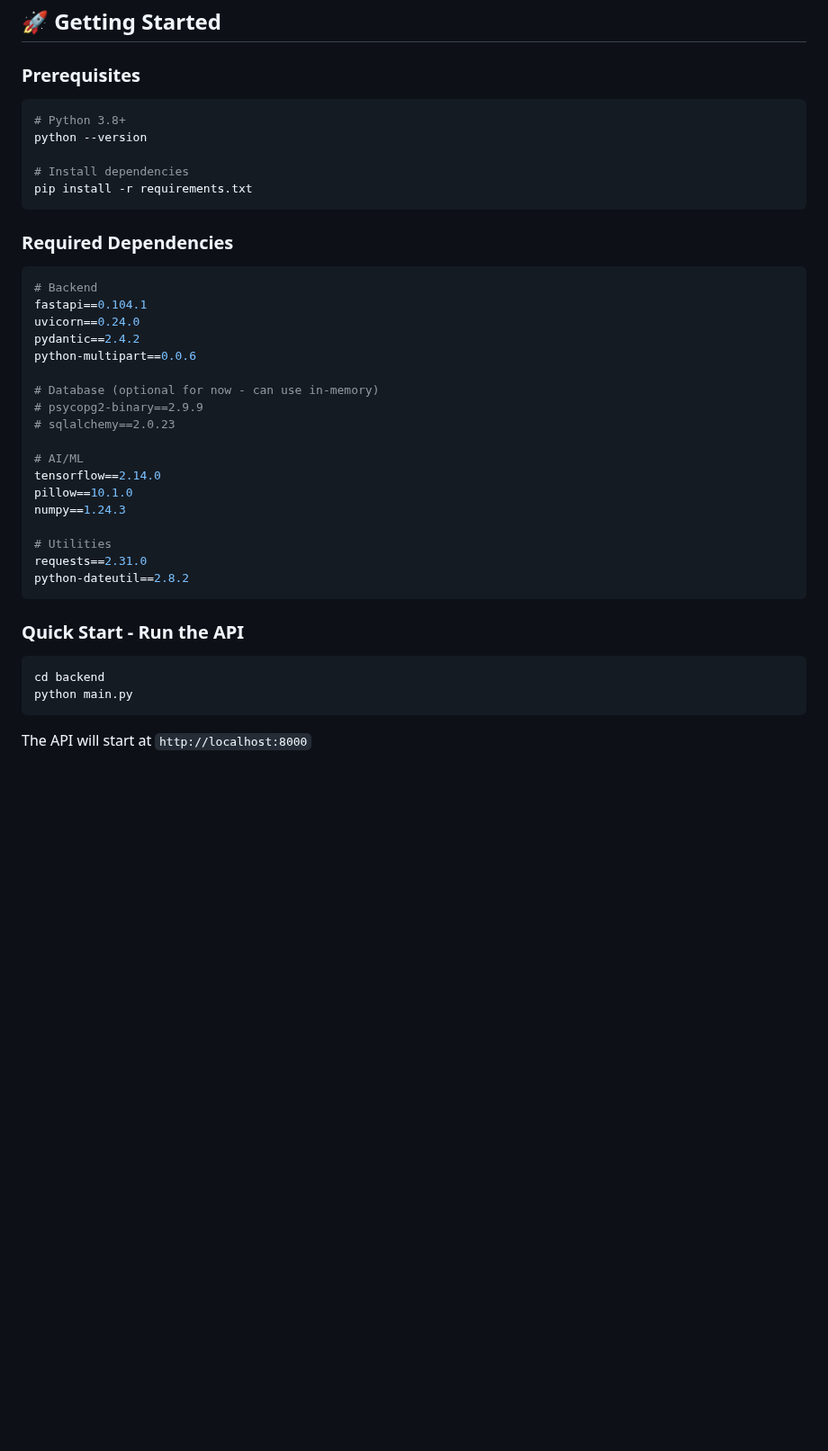
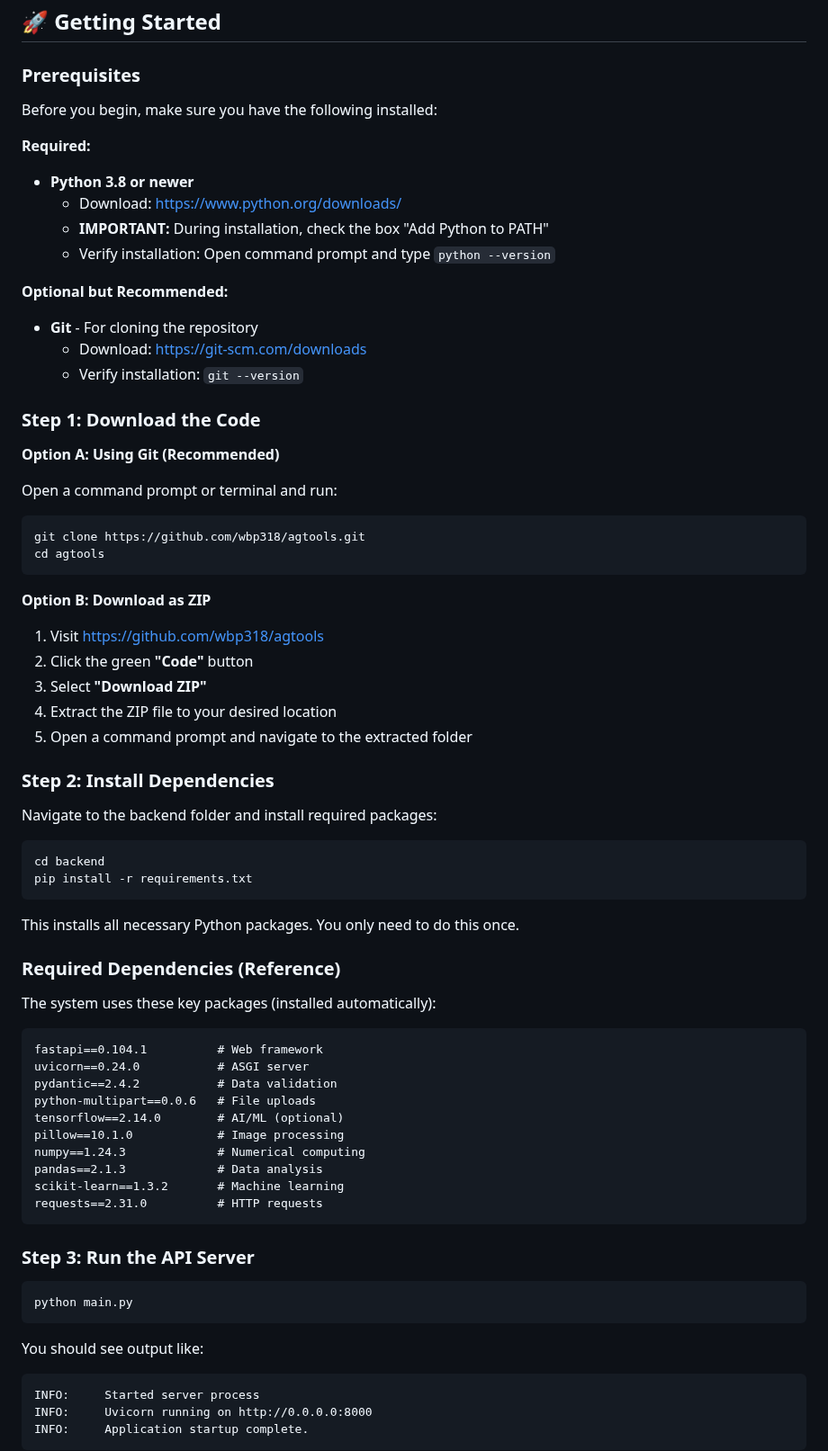
Before and after one commit to wbp318/agtools, a Markdown page: PROFESSIONAL_SYSTEM_GUIDE.md, the part around one of its changes. Shown at 90% size. Rendered like a GitHub page; blank space fills up the shorter version.

Commit message:
Update all docs with complete installation instructions
Updated README.md and PROFESSIONAL_SYSTEM_GUIDE.md to include:

Prerequisites:
- Python 3.8+ download link and PATH instructions
- Git download link (optional)
- How to verify installations

Installation Options:
- Git clone command with repository URL
- ZIP download step-by-step instructions

Running the System:
- Navigate to backend folder
- Install dependencies with pip
- Start the server
- Access via browser

Troubleshooting:
- Python not recognized
- pip not recognized
- Port already in use
- Import errors

All three documentation files (README, QUICKSTART, PROFESSIONAL_SYSTEM_GUIDE)
now have consistent, complete installation instructions.

🤖 Generated with [Claude Code](https://claude.com/claude-code)

Co-Authored-By: Claude Opus 4.5 <noreply@anthropic.com>

````diff
--- a/PROFESSIONAL_SYSTEM_GUIDE.md
+++ b/PROFESSIONAL_SYSTEM_GUIDE.md
@@ -108,43 +108,76 @@ agtools/
 
 ### Prerequisites
 
+Before you begin, make sure you have the following installed:
+
+**Required:**
+- **Python 3.8 or newer**
+  - Download: https://www.python.org/downloads/
+  - **IMPORTANT:** During installation, check the box "Add Python to PATH"
+  - Verify installation: Open command prompt and type `python --version`
+
+**Optional but Recommended:**
+- **Git** - For cloning the repository
+  - Download: https://git-scm.com/downloads
+  - Verify installation: `git --version`
+
+### Step 1: Download the Code
+
+**Option A: Using Git (Recommended)**
+
+Open a command prompt or terminal and run:
+
 ```bash
-# Python 3.8+
-python --version
+git clone https://github.com/wbp318/agtools.git
+cd agtools
+```
 
-# Install dependencies
+**Option B: Download as ZIP**
+
+1. Visit https://github.com/wbp318/agtools
+2. Click the green **"Code"** button
+3. Select **"Download ZIP"**
+4. Extract the ZIP file to your desired location
+5. Open a command prompt and navigate to the extracted folder
+
+### Step 2: Install Dependencies
+
+Navigate to the backend folder and install required packages:
+
+```bash
+cd backend
 pip install -r requirements.txt
 ```
 
-### Required Dependencies
+This installs all necessary Python packages. You only need to do this once.
 
-```python
-# Backend
-fastapi==0.104.1
-uvicorn==0.24.0
-pydantic==2.4.2
-python-multipart==0.0.6
+### Required Dependencies (Reference)
 
-# Database (optional for now - can use in-memory)
-# psycopg2-binary==2.9.9
-# sqlalchemy==2.0.23
+The system uses these key packages (installed automatically):
 
-# AI/ML
-tensorflow==2.14.0
-pillow==10.1.0
-numpy==1.24.3
-
-# Utilities
-requests==2.31.0
-python-dateutil==2.8.2
+```
+fastapi==0.104.1          # Web framework
+uvicorn==0.24.0           # ASGI server
+pydantic==2.4.2           # Data validation
+python-multipart==0.0.6   # File uploads
+tensorflow==2.14.0        # AI/ML (optional)
+pillow==10.1.0            # Image processing
+numpy==1.24.3             # Numerical computing
+pandas==2.1.3             # Data analysis
+scikit-learn==1.3.2       # Machine learning
+requests==2.31.0          # HTTP requests
 ```
 
-### Quick Start - Run the API
+### Step 3: Run the API Server
 
 ```bash
-cd backend
 python main.py
 ```
 
-The API will start at `http://localhost:8000`
+You should see output like:
+```
+INFO:     Started server process
+INFO:     Uvicorn running on http://0.0.0.0:8000
+INFO:     Application startup complete.
+```
 
````
Also changed, not shown: other parts of PROFESSIONAL_SYSTEM_GUIDE.md (+25 -1 lines), README.md (+25 -2 lines).
